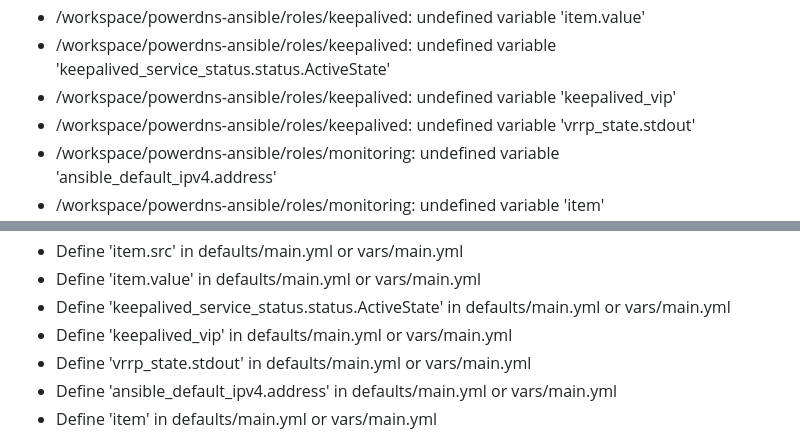
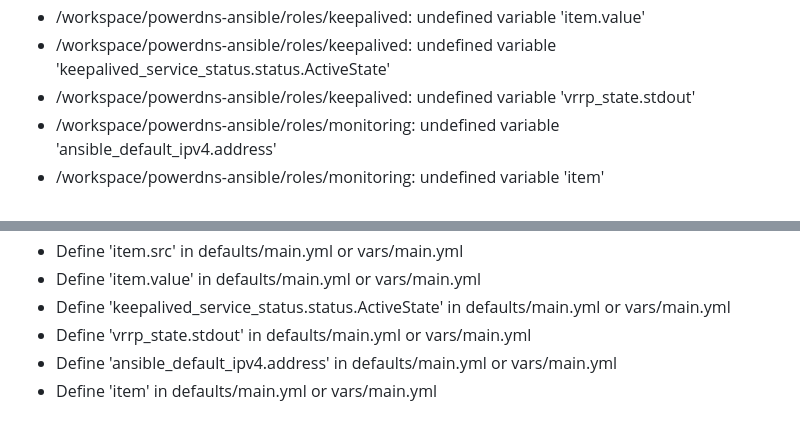
Before and after one commit to mikeholownych/powerdns-ansible, a Markdown page: validation_report.md, 2 parts joined by grey strips. GitHub-like rendering.

Commit message:
Run validation after HA role additions

```diff
--- a/validation_report.md
+++ b/validation_report.md
@@ -75,7 +75,6 @@
 - /workspace/powerdns-ansible/roles/keepalived: undefined variable 'item.src'
 - /workspace/powerdns-ansible/roles/keepalived: undefined variable 'item.value'
 - /workspace/powerdns-ansible/roles/keepalived: undefined variable 'keepalived_service_status.status.ActiveState'
-- /workspace/powerdns-ansible/roles/keepalived: undefined variable 'keepalived_vip'
 - /workspace/powerdns-ansible/roles/keepalived: undefined variable 'vrrp_state.stdout'
 - /workspace/powerdns-ansible/roles/monitoring: undefined variable 'ansible_default_ipv4.address'
 - /workspace/powerdns-ansible/roles/monitoring: undefined variable 'item'
@@ -283,7 +282,6 @@
 - Define 'item.src' in defaults/main.yml or vars/main.yml
 - Define 'item.value' in defaults/main.yml or vars/main.yml
 - Define 'keepalived_service_status.status.ActiveState' in defaults/main.yml or vars/main.yml
-- Define 'keepalived_vip' in defaults/main.yml or vars/main.yml
 - Define 'vrrp_state.stdout' in defaults/main.yml or vars/main.yml
 - Define 'ansible_default_ipv4.address' in defaults/main.yml or vars/main.yml
 - Define 'item' in defaults/main.yml or vars/main.yml
```
